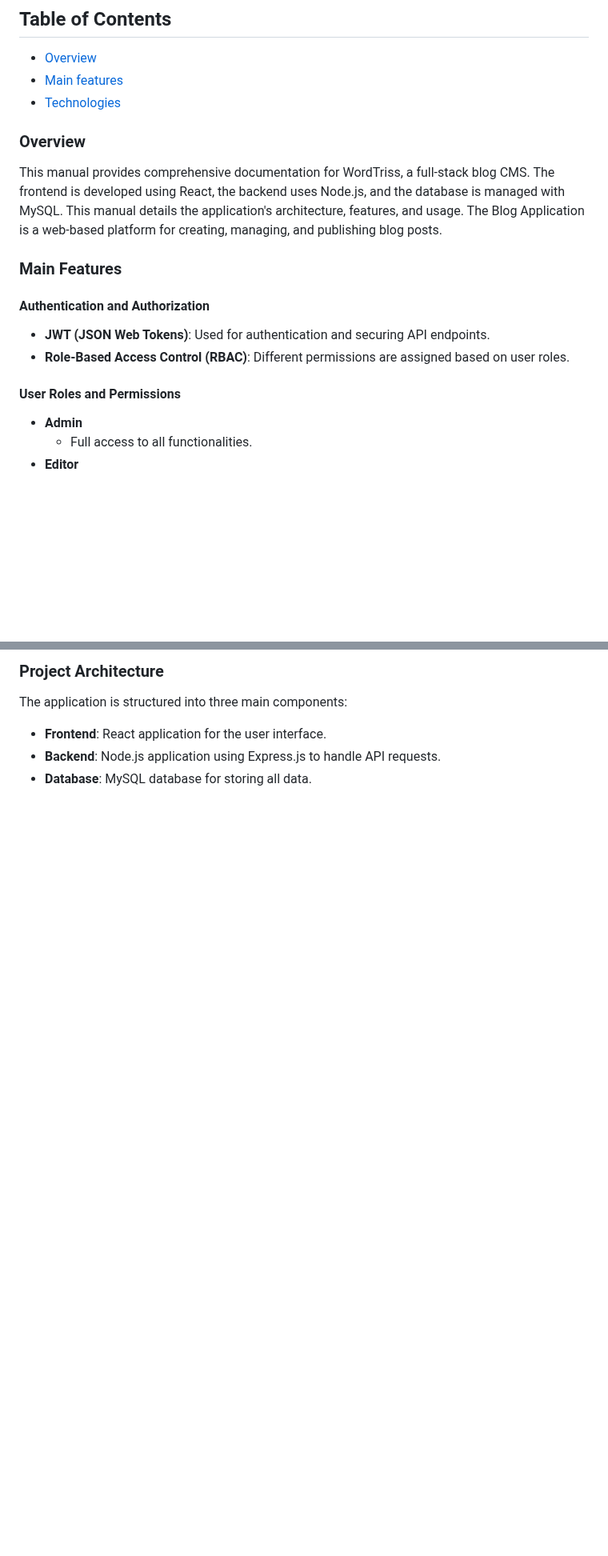
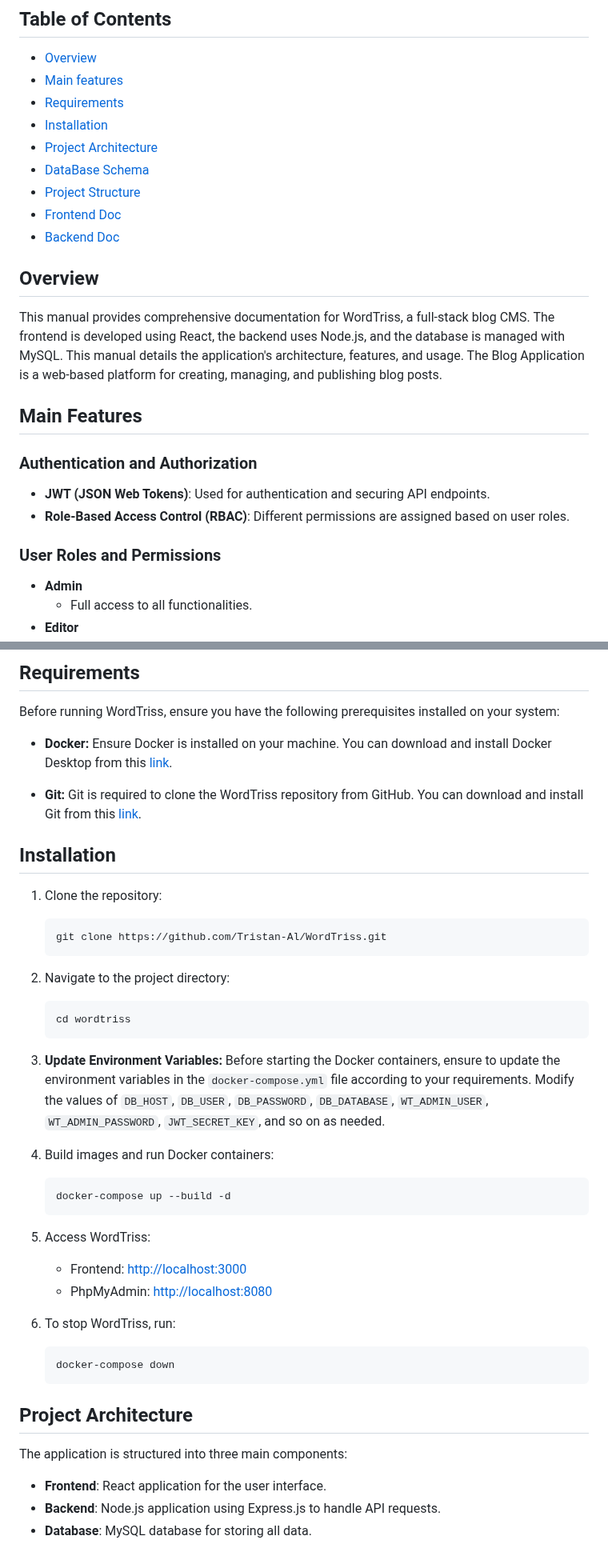
Before and after one commit to Fortuna-457/Temporal, a Markdown page: README.md, 2 parts joined by grey strips. Shown at 80% size. Drawn GitHub-style; blank space fills up the shorter version.

````diff
--- a/README.md
+++ b/README.md
@@ -7,17 +7,24 @@ A Full-Stack Blog CMS
 ## Table of Contents
 * [Overview](#overview)
 * [Main features](#main-features)
-* [Technologies](#technologies)
+* [Requirements](#requirements)
+* [Installation](#installation)
+* [Project Architecture](#project-architecture)
+* [DataBase Schema](#database-schema)
+* [Project Structure](#project-structure)
+* [Frontend Doc](#frontend-react-documentation)
+* [Backend Doc](#backend-nodejs-documentation)
 
-### Overview
+
+## Overview
 This manual provides comprehensive documentation for WordTriss, a full-stack blog CMS. The frontend is developed using React, the backend uses Node.js, and the database is managed with MySQL. This manual details the application's architecture, features, and usage. The Blog Application is a web-based platform for creating, managing, and publishing blog posts.
 
-### Main Features
-#### Authentication and Authorization
+## Main Features
+### Authentication and Authorization
 - **JWT (JSON Web Tokens)**: Used for authentication and securing API endpoints.
 - **Role-Based Access Control (RBAC)**: Different permissions are assigned based on user roles.
 
-#### User Roles and Permissions
+### User Roles and Permissions
 - **Admin**
     - Full access to all functionalities.
 - **Editor**
@@ -67,7 +92,44 @@ This manual provides comprehensive documentation for WordTriss, a full-stack blo
   </tr>
 </table>
 
-### Project Architecture
+## Requirements
+Before running WordTriss, ensure you have the following prerequisites installed on your system:
+
+- **Docker:** Ensure Docker is installed on your machine. You can download and install Docker Desktop from this [link](https://www.docker.com/products/docker-desktop).
+
+- **Git:** Git is required to clone the WordTriss repository from GitHub. You can download and install Git from this [link](https://git-scm.com/downloads).
+
+## Installation
+
+1. Clone the repository:
+
+    ```bash
+    git clone https://github.com/Tristan-Al/WordTriss.git
+    ```
+2. Navigate to the project directory:
+
+    ```bash
+    cd wordtriss
+    ```
+3. **Update Environment Variables:** Before starting the Docker containers, ensure to update the environment variables in the `docker-compose.yml` file according to your requirements. Modify the values of `DB_HOST`, `DB_USER`, `DB_PASSWORD`, `DB_DATABASE`, `WT_ADMIN_USER`, `WT_ADMIN_PASSWORD`, `JWT_SECRET_KEY`, and so on as needed.
+
+4. Build images and run Docker containers:
+
+    ```bash
+    docker-compose up --build -d
+    ```
+5. Access WordTriss:
+
+    - Frontend: [http://localhost:3000](http://localhost:3000)
+    - PhpMyAdmin: [http://localhost:8080](http://localhost:8080)
+
+6. To stop WordTriss, run:
+
+    ```bash
+    docker-compose down
+    ```
+
+## Project Architecture
 The application is structured into three main components:
 - **Frontend**: React application for the user interface.
 - **Backend**: Node.js application using Express.js to handle API requests.
````
Also changed, not shown: other parts of README.md (+28 -21 lines).
